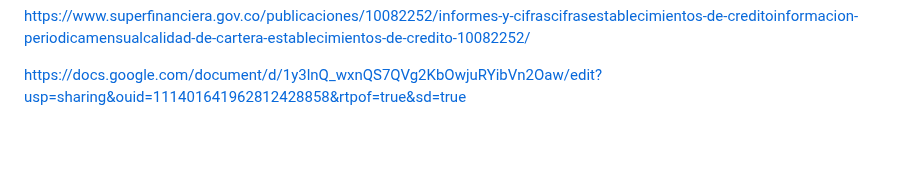
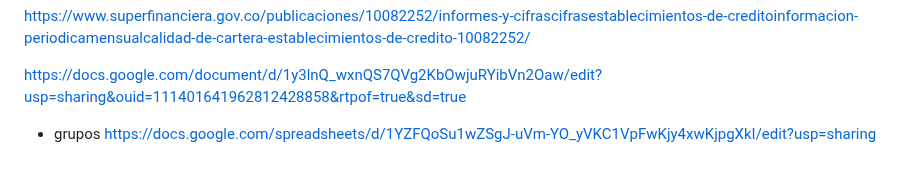
Before and after one commit to Wilsonsr/Series-de-Tiempo, a Markdown page: README.md, the part around the change. GitHub-like rendering; blank space fills up the shorter version.

```diff
--- a/README.md
+++ b/README.md
@@ -88,3 +88,6 @@ https://meet.google.com/tzc-nwgv-ufo
  https://www.superfinanciera.gov.co/publicaciones/10082252/informes-y-cifrascifrasestablecimientos-de-creditoinformacion-periodicamensualcalidad-de-cartera-establecimientos-de-credito-10082252/
 
 https://docs.google.com/document/d/1y3lnQ_wxnQS7QVg2KbOwjuRYibVn2Oaw/edit?usp=sharing&ouid=111401641962812428858&rtpof=true&sd=true
+
+- grupos
+https://docs.google.com/spreadsheets/d/1YZFQoSu1wZSgJ-uVm-YO_yVKC1VpFwKjy4xwKjpgXkI/edit?usp=sharing
```
